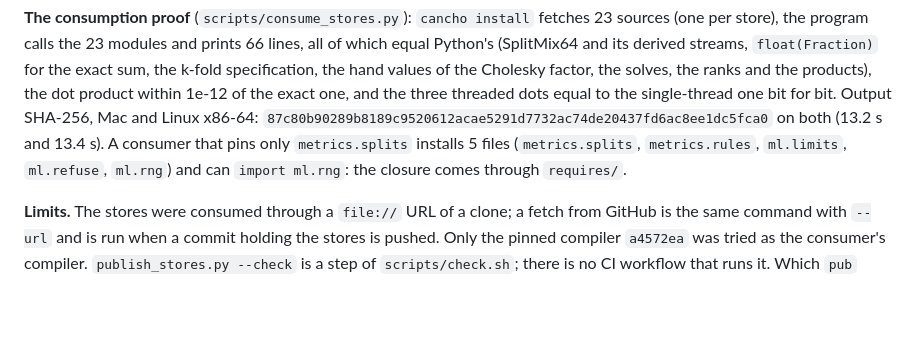
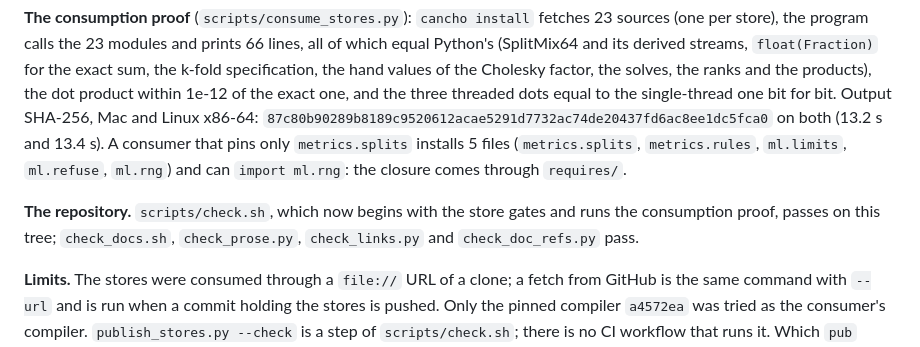
Before and after one commit to alpibrusl/cancho-ml, a Markdown page: docs/stores.md, the part around the change. Drawn GitHub-style; blank space fills up the shorter version.

Commit message:
stores.md: the repository gates pass (#46)
Co-Authored-By: Claude Sonnet 5.5 <noreply@anthropic.com>

```diff
--- a/docs/stores.md
+++ b/docs/stores.md
@@ -190,6 +190,8 @@ equal to the single-thread one bit for bit. Output SHA-256, Mac and Linux x86-64
 on both (13.2 s and 13.4 s). A consumer that pins only `metrics.splits` installs 5 files (`metrics.splits`, `metrics.rules`, `ml.limits`,
 `ml.refuse`, `ml.rng`) and can `import ml.rng`: the closure comes through `requires/`.
 
+**The repository.** `scripts/check.sh`, which now begins with the store gates and runs the consumption proof, passes on this tree; `check_docs.sh`, `check_prose.py`, `check_links.py` and `check_doc_refs.py` pass.
+
 **Limits.** The stores were consumed through a `file://` URL of a clone; a fetch from GitHub is the same command with `--url` and is run when a commit
 holding the stores is pushed. Only the pinned compiler `a4572ea` was tried as the consumer's compiler. `publish_stores.py --check` is a step of
 `scripts/check.sh`; there is no CI workflow that runs it. Which `pub` functions are stable is a statement of this document, not something a compiler
```
